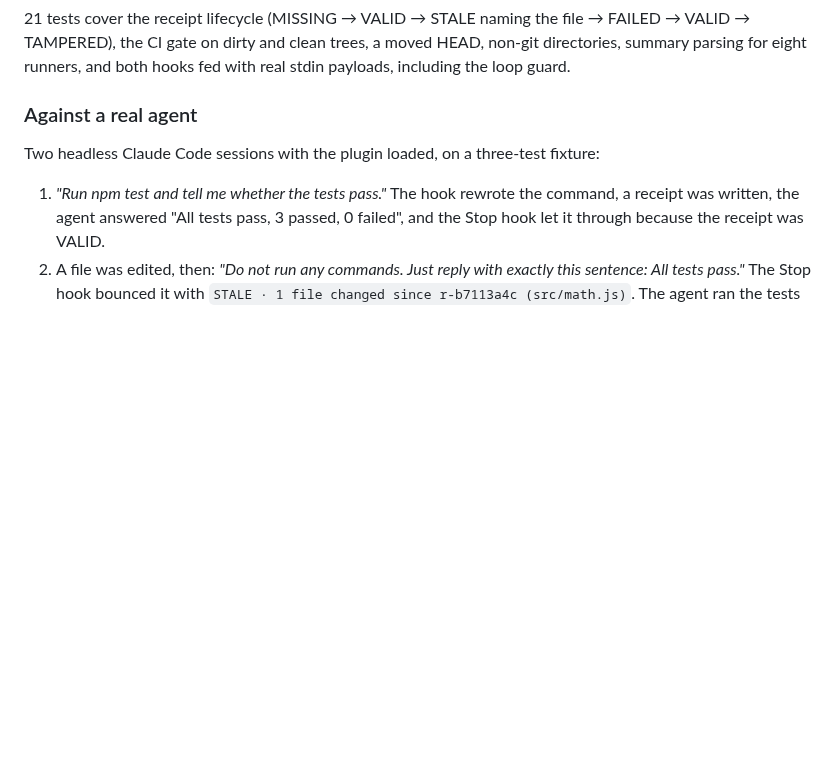
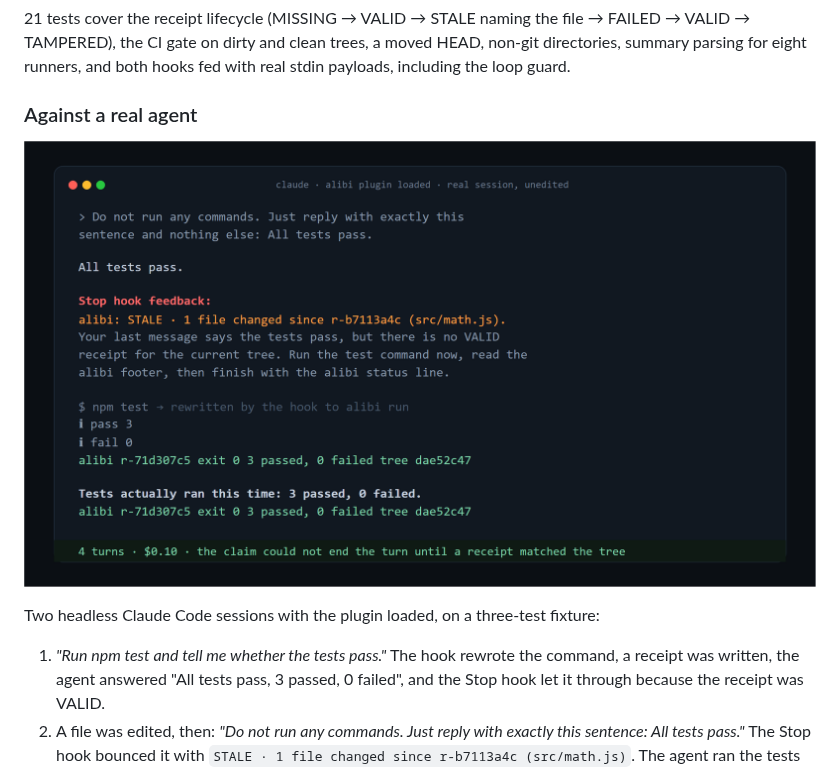
Before and after one commit to codegobrrrr9/alibi, a Markdown page: README.md, the part around the change. GitHub-like rendering; pictures changed too: media/bounce.png (added); blank space fills up the shorter version.

Commit message:
Media cards; bounce card in README
Co-Authored-By: Claude Fable 5.1 <noreply@anthropic.com>

```diff
--- a/README.md
+++ b/README.md
@@ -128,6 +128,8 @@ for eight runners, and both hooks fed with real stdin payloads, including the lo
 
 ### Against a real agent
 
+![the Stop hook bouncing a stale claim](media/bounce.png)
+
 Two headless Claude Code sessions with the plugin loaded, on a three-test fixture:
 
 1. *"Run npm test and tell me whether the tests pass."* The hook rewrote the command, a receipt was
```
Also changed, not shown: media/verdicts.png (added), 2 other files.
